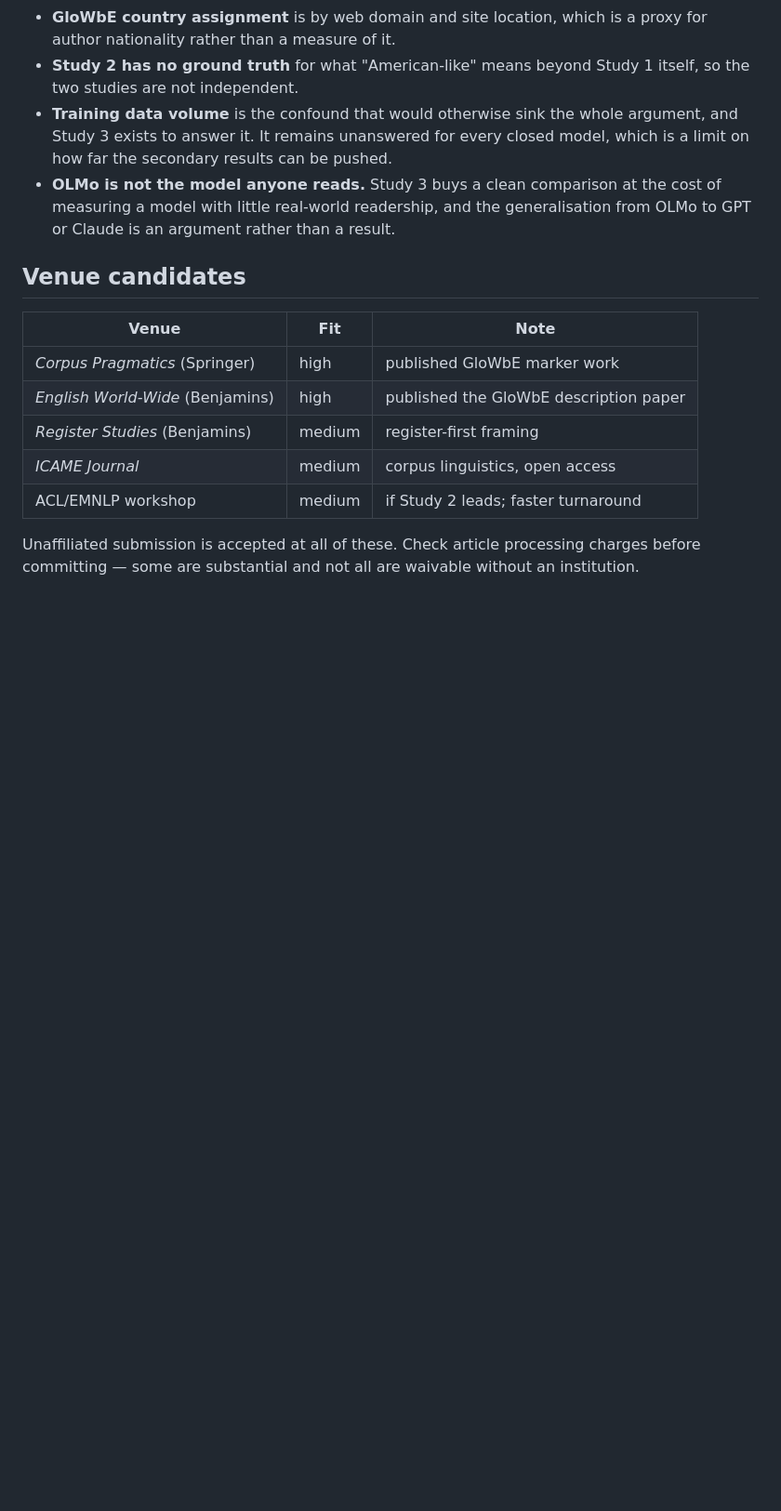
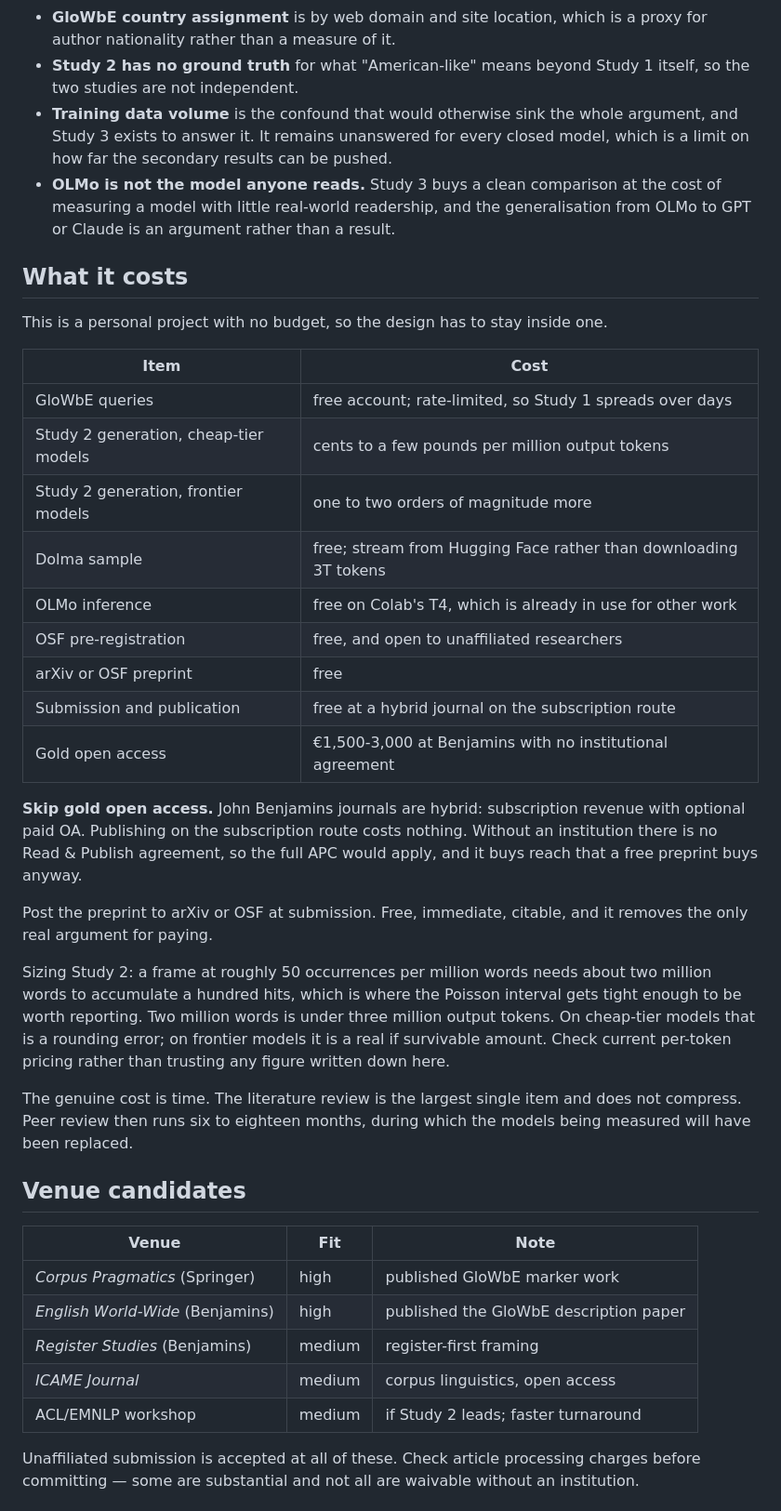
Before and after one commit to ces0491/englishRegisterStudy, a Markdown page: RESEARCH-PLAN.md, the part around the change. Shown at 93% size. Drawn GitHub-style; blank space fills up the shorter version.

Commit message:
Cost the study, because the budget is nothing
Money is close to zero. GloWbE is a free account, Dolma streams from Hugging
Face rather than needing 3T tokens downloaded, OLMo runs on the Colab T4 that
is already in use for other work, OSF pre-registration and an arXiv preprint
are free, and submission to a hybrid journal on the subscription route costs
nothing.

The one real charge is gold open access, at EUR 1,500-3,000 with no
institutional agreement, and the plan says to skip it. A free preprint buys the
same reach.

Generation is the only line that scales. A frame at roughly 50 per million needs
about two million words to reach a hundred hits and a usable interval, which is
under three million output tokens - a rounding error on cheap models and real
but survivable on frontier ones. No per-token prices are written down, because
they would be stale within the month.

The cost is time. The literature review does not compress, and peer review runs
six to eighteen months, over which the models being measured get replaced.

Co-Authored-By: Claude Opus 5 <noreply@anthropic.com>

```diff
--- a/RESEARCH-PLAN.md
+++ b/RESEARCH-PLAN.md
@@ -122,6 +122,41 @@ the perception claim, and the write-up must not imply otherwise.
   cost of measuring a model with little real-world readership, and the
   generalisation from OLMo to GPT or Claude is an argument rather than a result.
 
+## What it costs
+
+This is a personal project with no budget, so the design has to stay inside one.
+
+| Item | Cost |
+|---|---|
+| GloWbE queries | free account; rate-limited, so Study 1 spreads over days |
+| Study 2 generation, cheap-tier models | cents to a few pounds per million output tokens |
+| Study 2 generation, frontier models | one to two orders of magnitude more |
+| Dolma sample | free; stream from Hugging Face rather than downloading 3T tokens |
+| OLMo inference | free on Colab's T4, which is already in use for other work |
+| OSF pre-registration | free, and open to unaffiliated researchers |
+| arXiv or OSF preprint | free |
+| Submission and publication | free at a hybrid journal on the subscription route |
+| Gold open access | €1,500-3,000 at Benjamins with no institutional agreement |
+
+**Skip gold open access.** John Benjamins journals are hybrid: subscription
+revenue with optional paid OA. Publishing on the subscription route costs
+nothing. Without an institution there is no Read & Publish agreement, so the
+full APC would apply, and it buys reach that a free preprint buys anyway.
+
+Post the preprint to arXiv or OSF at submission. Free, immediate, citable, and
+it removes the only real argument for paying.
+
+Sizing Study 2: a frame at roughly 50 occurrences per million words needs about
+two million words to accumulate a hundred hits, which is where the Poisson
+interval gets tight enough to be worth reporting. Two million words is under
+three million output tokens. On cheap-tier models that is a rounding error; on
+frontier models it is a real if survivable amount. Check current per-token
+pricing rather than trusting any figure written down here.
+
+The genuine cost is time. The literature review is the largest single item and
+does not compress. Peer review then runs six to eighteen months, during which
+the models being measured will have been replaced.
+
 ## Venue candidates
 
 | Venue | Fit | Note |
```
